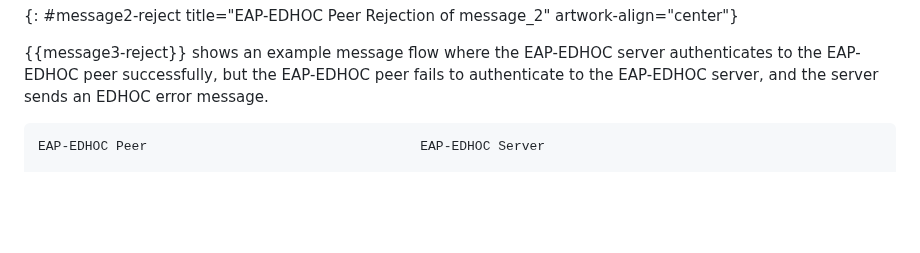
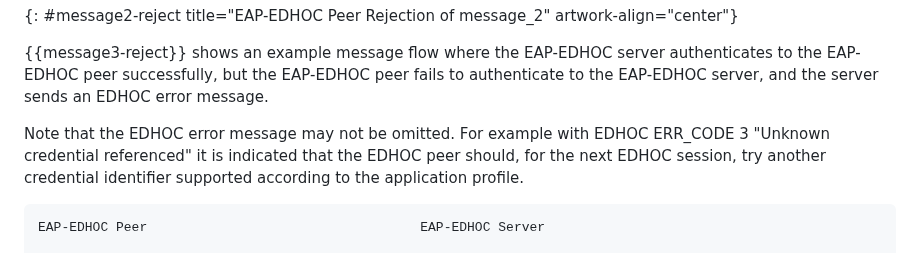
Before and after one commit to dangarciacarrillo/i-d-eap-edhoc, a Markdown page: draft-ietf-emu-eap-edhoc.md, the part around the change. Rendered like a GitHub page; blank space fills up the shorter version.

Commit message:
addressing #2

```diff
--- a/draft-ietf-emu-eap-edhoc.md
+++ b/draft-ietf-emu-eap-edhoc.md
@@ -289,6 +289,8 @@ EAP-EDHOC Peer                                   EAP-EDHOC Server
 {: #message2-reject title="EAP-EDHOC Peer Rejection of message_2" artwork-align="center"}
 
 {{message3-reject}} shows an example message flow where the EAP-EDHOC server authenticates to the EAP-EDHOC peer successfully, but the EAP-EDHOC peer fails to authenticate to the EAP-EDHOC server, and the server sends an EDHOC error message.
+
+Note that the EDHOC error message may not be omitted. For example with EDHOC ERR_CODE 3 "Unknown credential referenced" it is indicated that the EDHOC peer should, for the next EDHOC session, try another credential identifier supported according to the application profile.
 
 ~~~~~~~~~~~~~~~~~~~~~~~aasvg
 EAP-EDHOC Peer                                   EAP-EDHOC Server
```
